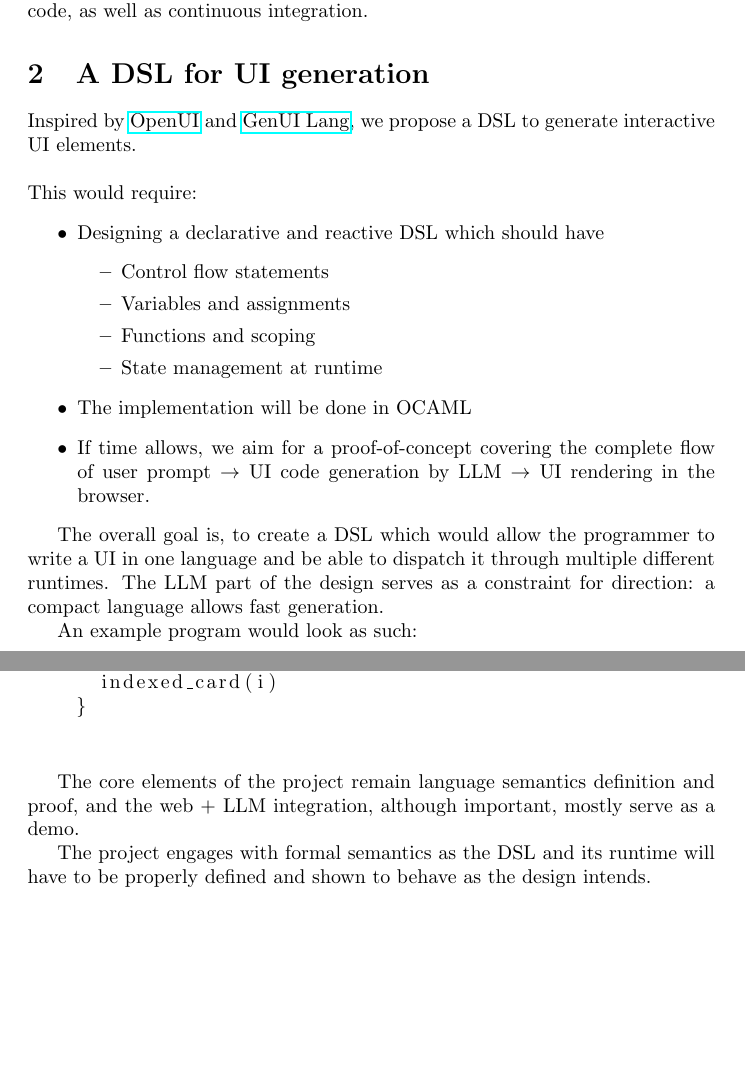
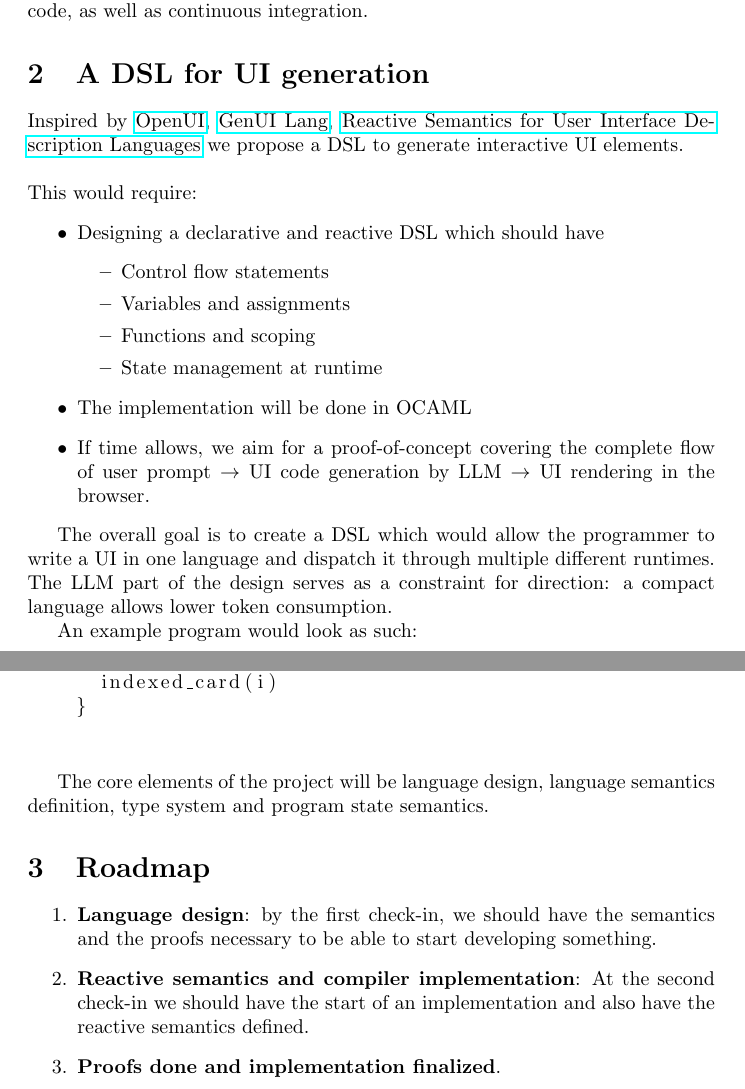
Before and after one commit to LGabAnnell/cs-462-project, a LaTeX document (proposal/main.tex, which reads proposal/sections/GUI_DSL_proposal.tex): two parts of pages 1 and 2 of 2, joined at a grey line, cut so that both start at the same text, the shorter picture padded with empty space. Compiled offline with pdfLaTeX.

Commit message:
update section 2 and add roadmap

```diff
--- a/proposal/sections/GUI_DSL_proposal.tex
+++ b/proposal/sections/GUI_DSL_proposal.tex
@@ -1,6 +1,6 @@
 \section{A DSL for UI generation}
 
-Inspired by \href{https://www.openui.com/}{OpenUI} and \href{https://gen-ui-lang.github.io/}{GenUI Lang}, we propose a DSL to generate interactive UI elements.\\
+Inspired by \href{https://www.openui.com/}{OpenUI}, \href{https://gen-ui-lang.github.io/}{GenUI Lang}, \href{https://arxiv.org/pdf/2508.13610}{Reactive Semantics for User Interface Description Languages} we propose a DSL to generate interactive UI elements.\\
 
 \noindent This would require:
 \begin{itemize}
@@ -15,7 +15,7 @@ Inspired by \href{https://www.openui.com/}{OpenUI} and \href{https://gen-ui-lang
     \item If time allows, we aim for a proof-of-concept covering the complete flow of user prompt $\rightarrow$ UI code generation by LLM $\rightarrow$ UI rendering in the browser.
 \end{itemize}
 
-The overall goal is, to create a DSL which would allow the programmer to write a UI in one language and be able to dispatch it through multiple different runtimes. The LLM part of the design serves as a constraint for direction: a compact language allows fast generation.
+The overall goal is to create a DSL which would allow the programmer to write a UI in one language and dispatch it through multiple different runtimes. The LLM part of the design serves as a constraint for direction: a compact language allows lower token consumption.
 
 An example program would look as such:
 \begin{center}
@@ -36,6 +36,11 @@ An example program would look as such:
 	\end{lstlisting}
 \end{center}
 
-The core elements of the project remain language semantics definition and proof,  and the web + LLM integration, although important, mostly serve as a demo.
+The core elements of the project will be language design, language semantics definition, type system and program state semantics.
 
-The project engages with formal semantics as the DSL and its runtime will have to be properly defined and shown to behave as the design intends.
+\section{Roadmap}
+\begin{enumerate}
+	\item \textbf{Language design}: by the first check-in, we should have the semantics and the proofs necessary to be able to start developing something.
+	\item \textbf{Reactive semantics and compiler implementation}: At the second check-in we should have the start of an implementation and also have the reactive semantics defined.
+	\item \textbf{Proofs done and implementation finalized}.
+\end{enumerate}
```
